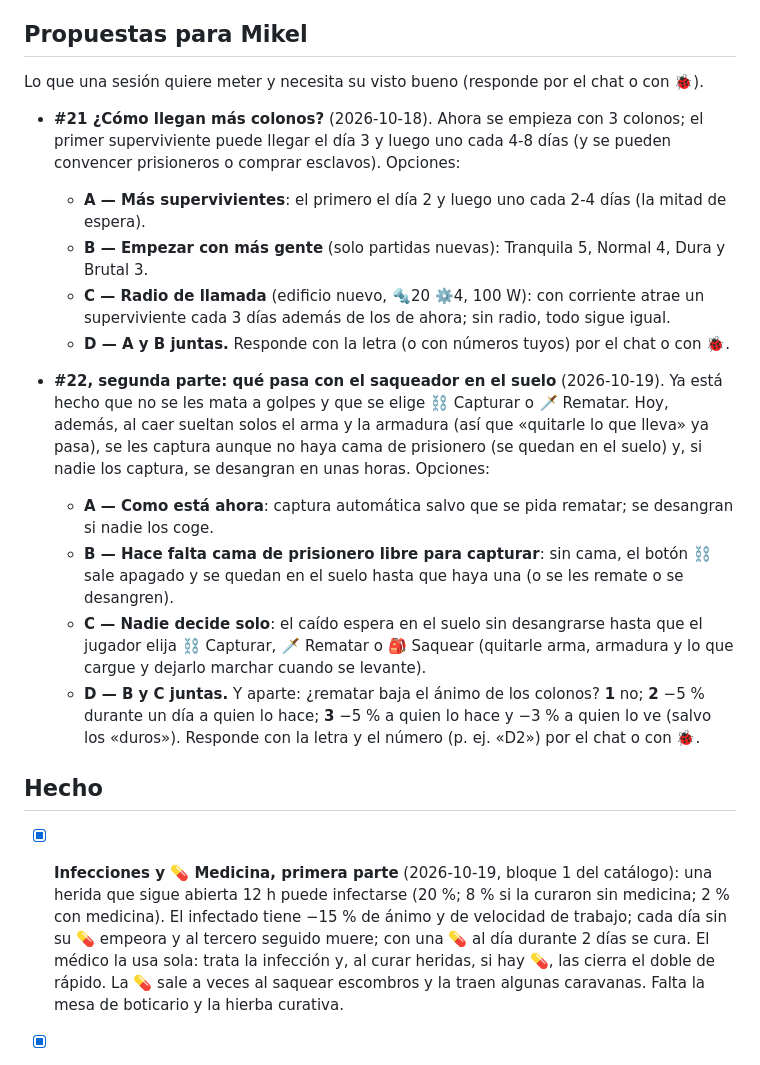
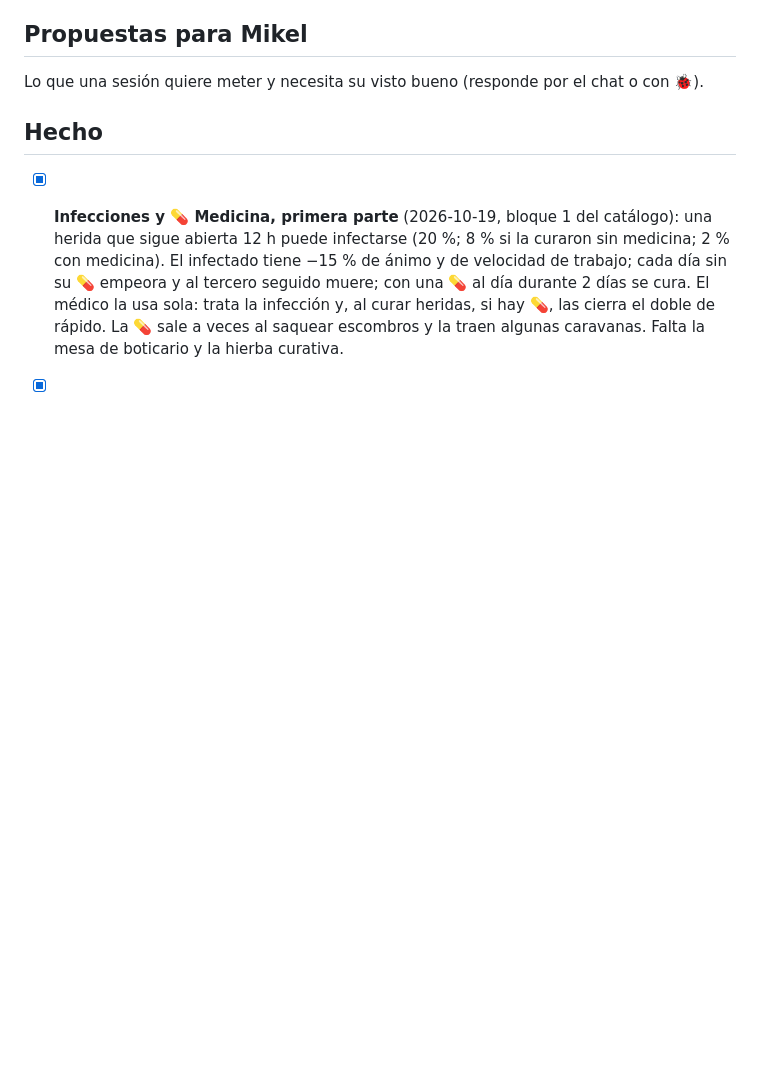
Before and after one commit to MikelJka/OxidoGame, a Markdown page: docs/FEEDBACK.md, the part around one of its changes. GitHub-like rendering; blank space fills up the shorter version.

```diff
--- a/docs/FEEDBACK.md
+++ b/docs/FEEDBACK.md
@@ -35,21 +43,6 @@ Lo que Mikel ha pedido dejar para más adelante. No se trabaja en ello salvo par
 ## Propuestas para Mikel
 
 Lo que una sesión quiere meter y necesita su visto bueno (responde por el chat o con 🐞).
-
-- **#21 ¿Cómo llegan más colonos?** (2026-10-18). Ahora se empieza con 3 colonos; el primer superviviente puede llegar el día 3 y luego uno cada 4-8 días (y se pueden convencer prisioneros o comprar esclavos). Opciones:
-  - **A — Más supervivientes**: el primero el día 2 y luego uno cada 2-4 días (la mitad de espera).
-  - **B — Empezar con más gente** (solo partidas nuevas): Tranquila 5, Normal 4, Dura y Brutal 3.
-  - **C — Radio de llamada** (edificio nuevo, 🔩20 ⚙️4, 100 W): con corriente atrae un superviviente cada 3 días además de los de ahora; sin radio, todo sigue igual.
-  - **D — A y B juntas.**
-  Responde con la letra (o con números tuyos) por el chat o con 🐞.
-
-- **#22, segunda parte: qué pasa con el saqueador en el suelo** (2026-10-19). Ya está hecho que no se les mata a golpes y que se elige ⛓ Capturar o 🗡 Rematar. Hoy, además, al caer sueltan solos el arma y la armadura (así que «quitarle lo que lleva» ya pasa), se les captura aunque no haya cama de prisionero (se quedan en el suelo) y, si nadie los captura, se desangran en unas horas. Opciones:
-  - **A — Como está ahora**: captura automática salvo que se pida rematar; se desangran si nadie los coge.
-  - **B — Hace falta cama de prisionero libre para capturar**: sin cama, el botón ⛓ sale apagado y se quedan en el suelo hasta que haya una (o se les remate o se desangren).
-  - **C — Nadie decide solo**: el caído espera en el suelo sin desangrarse hasta que el jugador elija ⛓ Capturar, 🗡 Rematar o 🎒 Saquear (quitarle arma, armadura y lo que cargue y dejarlo marchar cuando se levante).
-  - **D — B y C juntas.**
-  Y aparte: ¿rematar baja el ánimo de los colonos? **1** no; **2** −5 % durante un día a quien lo hace; **3** −5 % a quien lo hace y −3 % a quien lo ve (salvo los «duros»).
-  Responde con la letra y el número (p. ej. «D2») por el chat o con 🐞.
 
 ## Hecho
 
```
Also changed, not shown: other parts of docs/FEEDBACK.md (+10 -2 lines).
